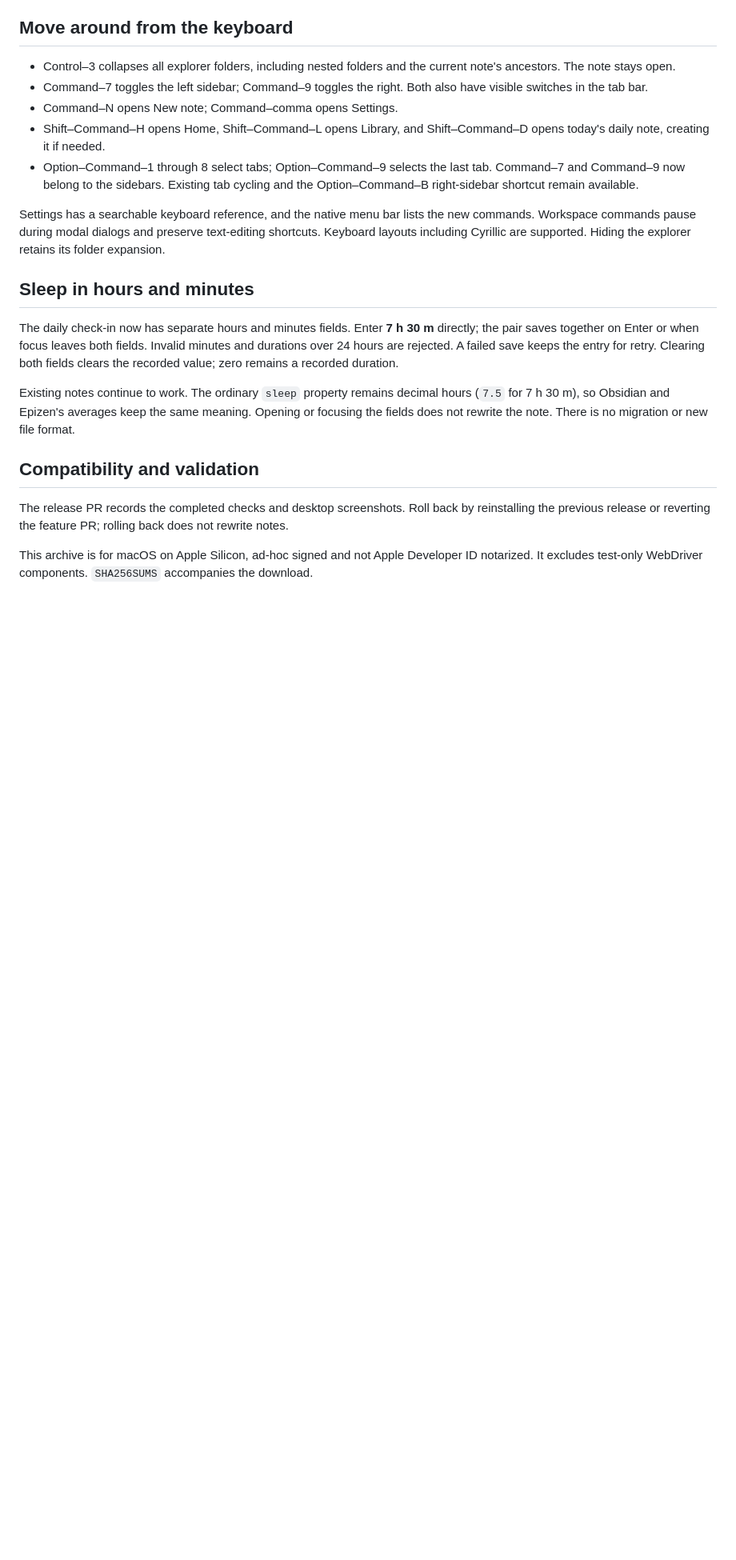
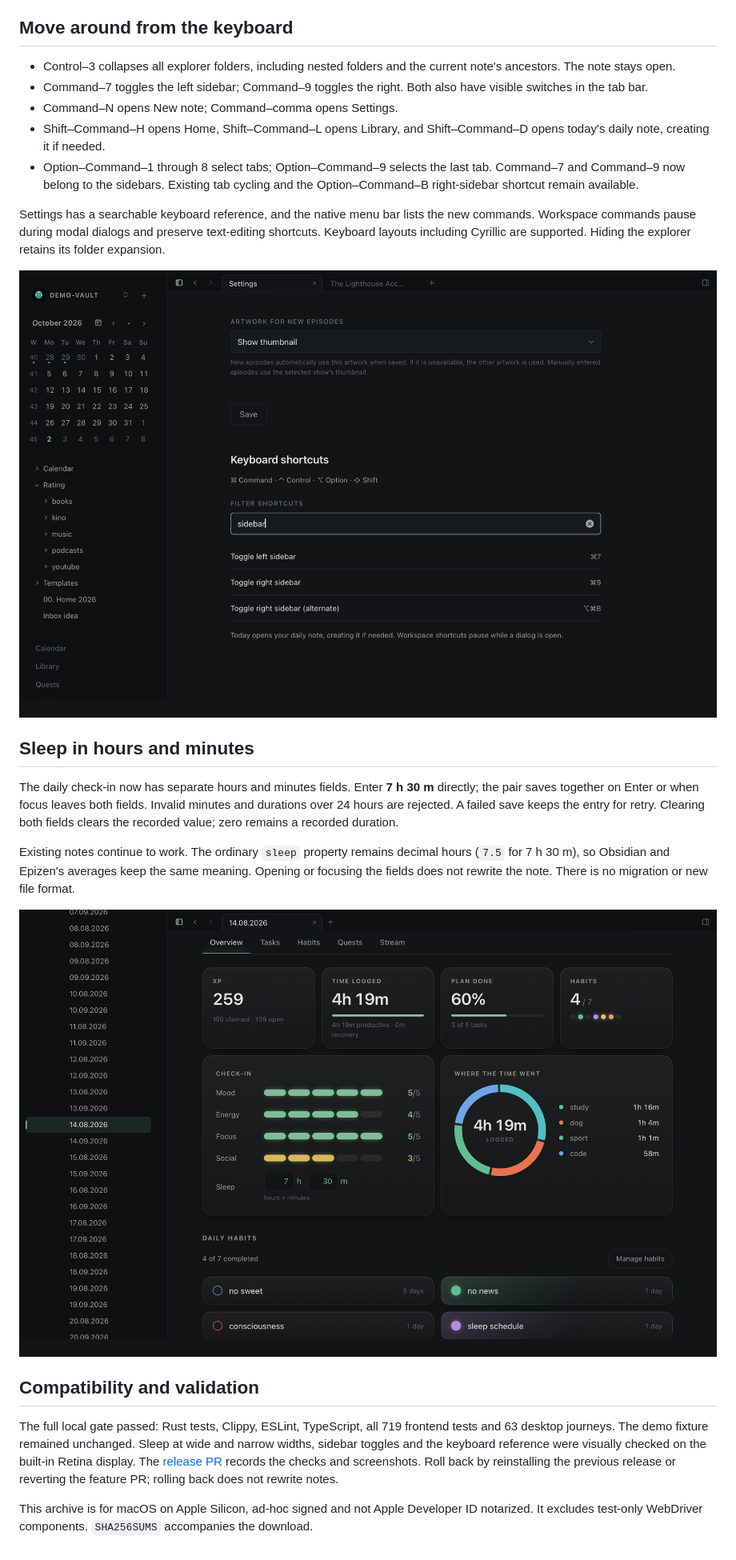
Before and after one commit to botsiti/epiZen, a Markdown page: releases/0.6.0.md, the part around the change. Shown at 80% size. GitHub-like rendering; pictures changed too: docs/images/keyboard-shortcuts.png (added), docs/images/sleep-entry.png (added); blank space fills up the shorter version.

Commit message:
Document 0.6.0 validation and reviewed desktop screenshots

```diff
--- a/releases/0.6.0.md
+++ b/releases/0.6.0.md
@@ -14,6 +14,8 @@ Settings has a searchable keyboard reference, and the native menu bar lists the
 Workspace commands pause during modal dialogs and preserve text-editing shortcuts. Keyboard
 layouts including Cyrillic are supported. Hiding the explorer retains its folder expansion.
 
+![Keyboard shortcuts](https://raw.githubusercontent.com/botsiti/epiZen/v0.6.0/docs/images/keyboard-shortcuts.png)
+
 ## Sleep in hours and minutes
 
 The daily check-in now has separate hours and minutes fields. Enter **7 h 30 m** directly;
@@ -25,9 +27,15 @@ Existing notes continue to work. The ordinary `sleep` property remains decimal h
 7 h 30 m), so Obsidian and Epizen's averages keep the same meaning. Opening or focusing the fields
 does not rewrite the note. There is no migration or new file format.
 
+![Sleep in hours and minutes](https://raw.githubusercontent.com/botsiti/epiZen/v0.6.0/docs/images/sleep-entry.png)
+
 ## Compatibility and validation
 
-The release PR records the completed checks and desktop screenshots. Roll back by reinstalling
+The full local gate passed: Rust tests, Clippy, ESLint, TypeScript, all 719 frontend tests and
+63 desktop journeys. The demo fixture remained unchanged. Sleep at wide and narrow widths,
+sidebar toggles and the keyboard reference were visually checked on the built-in Retina display.
+The [release PR](https://github.com/botsiti/epiZen/pull/39) records the checks and screenshots.
+Roll back by reinstalling
 the previous release or reverting the feature PR; rolling back does not rewrite notes.
 
 This archive is for macOS on Apple Silicon, ad-hoc signed and not Apple Developer ID notarized.
```
Also changed, not shown: CHANGELOG.md (+1 -1 lines).
